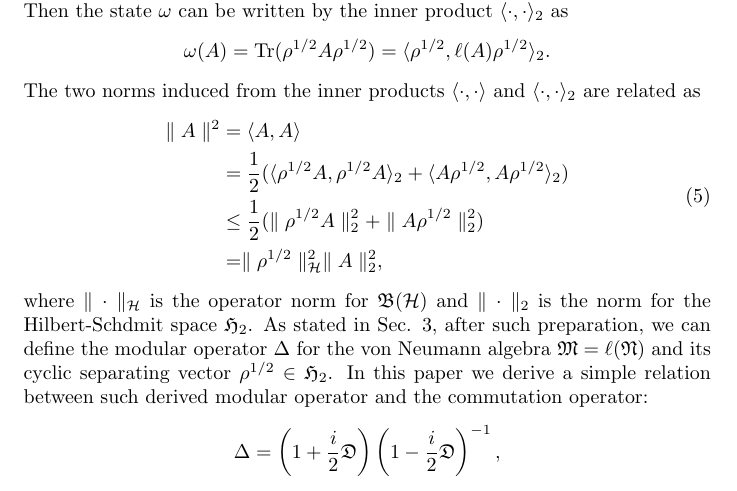
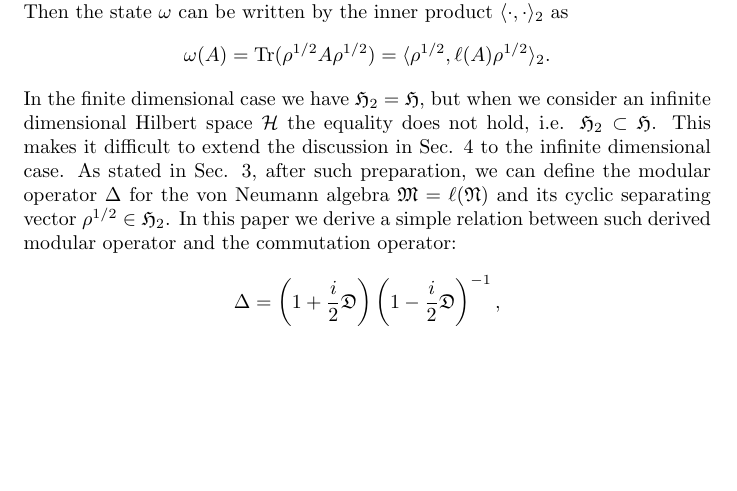
Before and after one commit to MSohma/Quantum-Information, a LaTeX document (AU/full_article.tex): part of page 2 of 7, cut so that both start at the same text, the shorter picture padded with empty space. Compiled offline with pdfLaTeX.

Commit message:
Minor changes
Our discussion cannot be extended to the infinite dimensional case,
because H!=H_2.

```diff
--- a/AU/full_article.tex
+++ b/AU/full_article.tex
@@ -83,18 +83,20 @@ Then the state $\omega$ can be written by the inner product $\langle \cdot, \cdo
 $$
 \omega(A)=\mbox{Tr}(\rho^{1/2}A\rho^{1/2})=\langle \rho^{1/2},\ell(A)\rho^{1/2}\rangle_2 .
 $$
-The two norms induced from the inner products $\langle \cdot,\cdot \rangle$ and
-$\langle \cdot,\cdot \rangle_2$ are related as
-\begin{equation}
-\begin{split}
-\parallel A\parallel^2 &= \langle A,A\rangle \\
-&=\frac{1}{2}(\langle \rho^{1/2}A,\rho^{1/2}A\rangle_2+\langle A\rho^{1/2},A\rho^{1/2}\rangle_2  )\\
-&\leq \frac{1}{2}(\parallel \rho^{1/2}A\parallel_2^2+\parallel A\rho^{1/2}\parallel_2^2)\\
-&=\parallel \rho^{1/2}\parallel_{\cal H} ^2 \parallel A\parallel_2^2,
-\end{split}
-\end{equation}
-where $\parallel \cdot \parallel_{\cal H}$ is the operator norm for $\mathfrak{B}({\cal H})$
-and $\parallel \cdot \parallel_2$ is the norm for the Hilbert-Schdmit space $\mathfrak{H}_2$.
+%Note that the two norms induced from the inner products $\langle \cdot,\cdot \rangle$ and
+%$\langle \cdot,\cdot \rangle_2$ are related as
+%\begin{equation}
+%\begin{split}
+%\parallel A\parallel^2 &= \langle A,A\rangle \\
+%&=\frac{1}{2}(\langle \rho^{1/2}A,\rho^{1/2}A\rangle_2+\langle %A\rho^{1/2},A\rho^{1/2}\rangle_2  )\\
+%&\leq \frac{1}{2}(\parallel \rho^{1/2}A\parallel_2^2+\parallel A\rho^{1/2}\parallel_2^2)\\
+%&=\parallel \rho^{1/2}\parallel_{\cal H} ^2 \parallel A\parallel_2^2,
+%\end{split}
+%\end{equation}
+%where $\parallel \cdot \parallel_{\cal H}$ is the operator norm for $\mathfrak{B}({\cal H})$
+%and $\parallel \cdot \parallel_2$ is the norm for the Hilbert-Schdmit space %$\mathfrak{H}_2$.
+In the finite dimensional case we have $\mathfrak{H}_2=\mathfrak{H}$, but when we consider an infinite
+dimensional Hilbert space ${\cal H}$ the equality does not hold, i.e. $\mathfrak{H}_2\subset \mathfrak{H}$. This makes it difficult to extend the discussion in Sec. 4 to the infinite dimensional case.
 As stated in Sec. 3, after such preparation, we can define the
 modular operator $\Delta$ for the von Neumann algebra $\mathfrak{M}=\ell(\mathfrak{N})$ and its cyclic separating vector $\rho^{1/2} \in \mathfrak{H}_2$.
 In this paper we derive a simple relation between such derived modular operator and the commutation operator:
```
Also changed, not shown: AU/Introduction.tex (+14 -12 lines).
